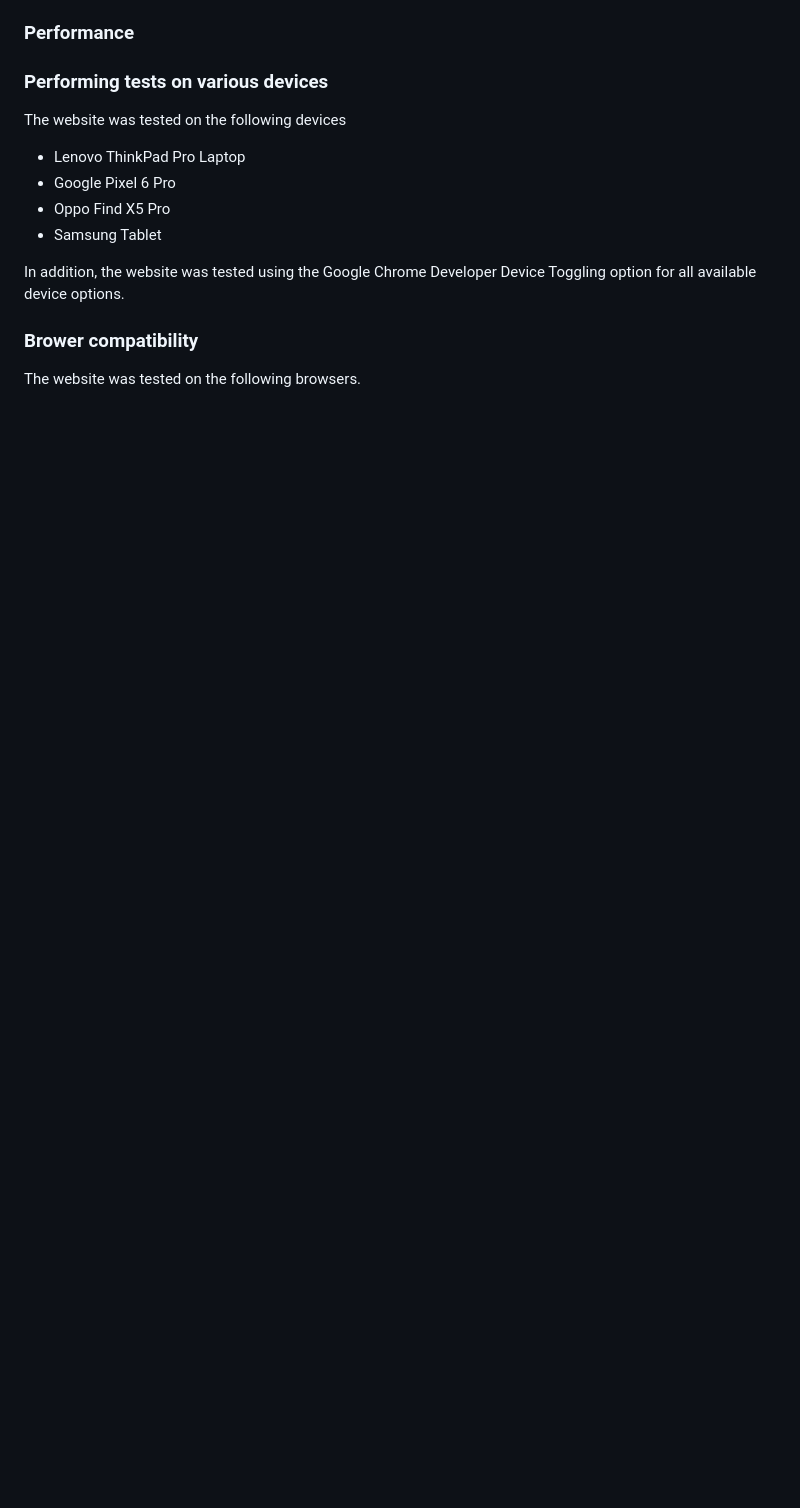
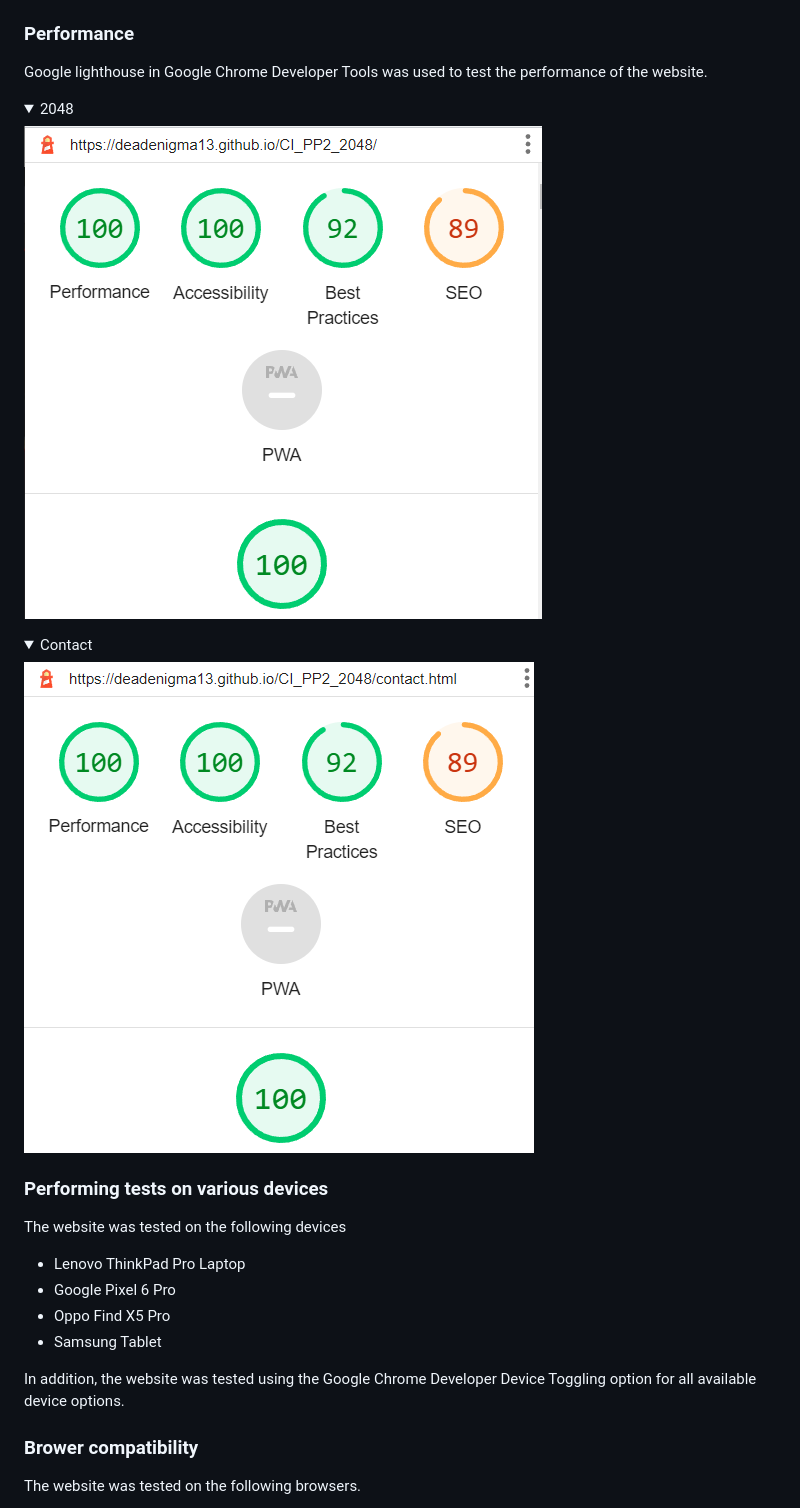
Before and after one commit to DeadEnigma13/CI_PP2_2048, a Markdown page: README.md, the part around one of its changes. Drawn GitHub-style; pictures changed too: docs/validation/2048-lighthouse.png (added), docs/validation/contact-lighthouse.png (added); folded sections open; blank space fills up the shorter version.

Commit message:
Add accessibility and lighthouse screenshots

```diff
--- a/README.md
+++ b/README.md
@@ -194,5 +207,14 @@ The JShint Validation Service was used to validate the JavaScript of the website
 
 ### Performance
+Google lighthouse in Google Chrome Developer Tools was used to test the performance of the website.
+
+<details><summary>2048</summary>
+<img src="docs/validation/2048-lighthouse.png">
+</details>
+
+<details><summary>Contact</summary>
+<img src="docs/validation/contact-lighthouse.png">
+</details>
 
 ### Performing tests on various devices
 The website was tested on the following devices
```
Also changed, not shown: other parts of README.md (+13 -0 lines), docs/validation/2048-accessibility.png (added), docs/validation/contact-accessibility.png (added), docs/validation/error-404-accessibility.png (added).
